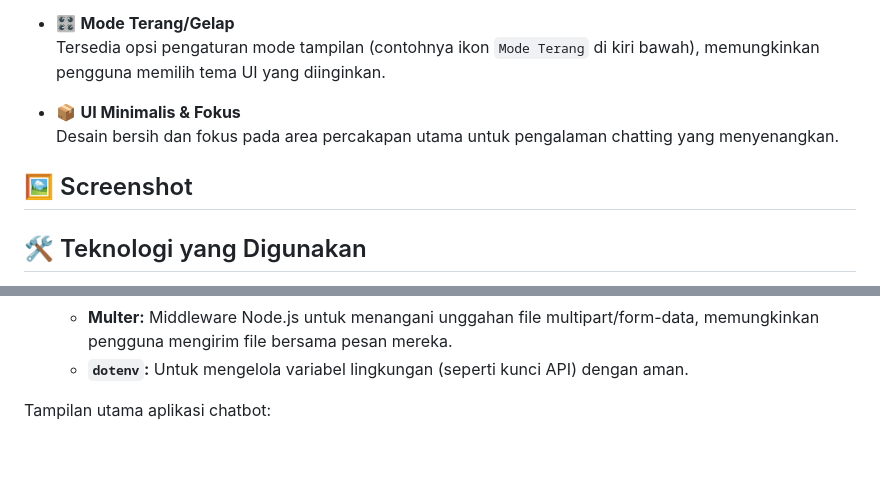
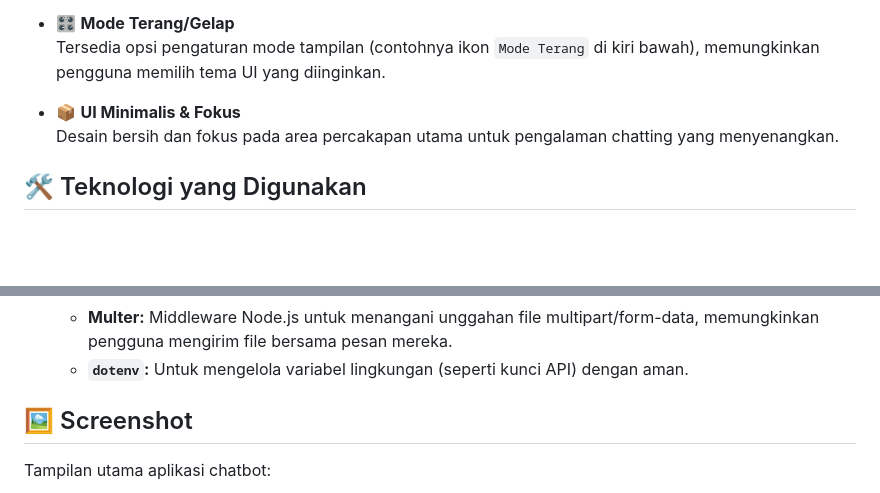
Before and after one commit to ade-syofyan/gemini-chatbot-api, a Markdown page: README.md, 2 parts joined by grey strips. GitHub-like rendering; blank space fills up the shorter version.

```diff
--- a/README.md
+++ b/README.md
@@ -39,8 +39,6 @@ Gemini AI Chatbot adalah antarmuka percakapan berbasis web yang memungkinkan pen
 - 📦 **UI Minimalis & Fokus**
   Desain bersih dan fokus pada area percakapan utama untuk pengalaman chatting yang menyenangkan.
 
-## 🖼️ Screenshot
-
 ## 🛠️ Teknologi yang Digunakan
 
 Proyek Gemini AI Chatbot ini dibangun menggunakan kombinasi teknologi frontend dan backend modern untuk memberikan pengalaman pengguna yang responsif dan interaktif:
@@ -58,7 +56,7 @@ Proyek Gemini AI Chatbot ini dibangun menggunakan kombinasi teknologi frontend d
     -   **Multer:** Middleware Node.js untuk menangani unggahan file multipart/form-data, memungkinkan pengguna mengirim file bersama pesan mereka.
     -   **`dotenv`:** Untuk mengelola variabel lingkungan (seperti kunci API) dengan aman.
 
-
+## 🖼️ Screenshot
 
 Tampilan utama aplikasi chatbot:
 
```
